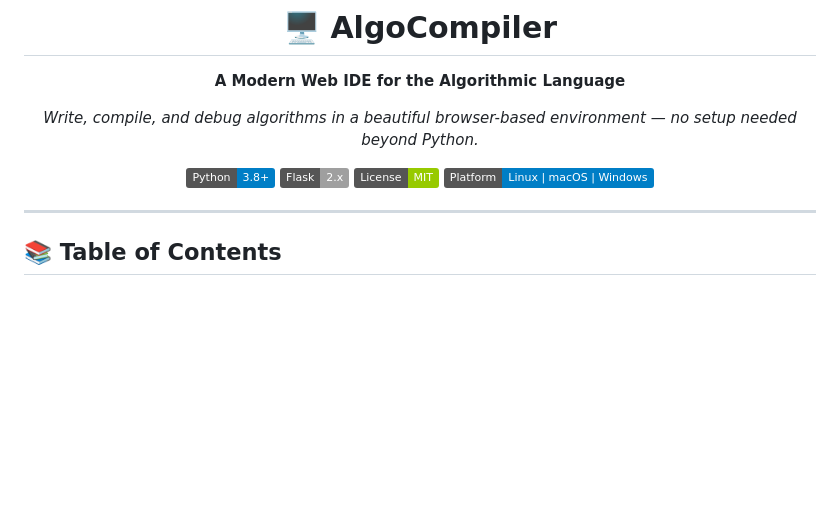
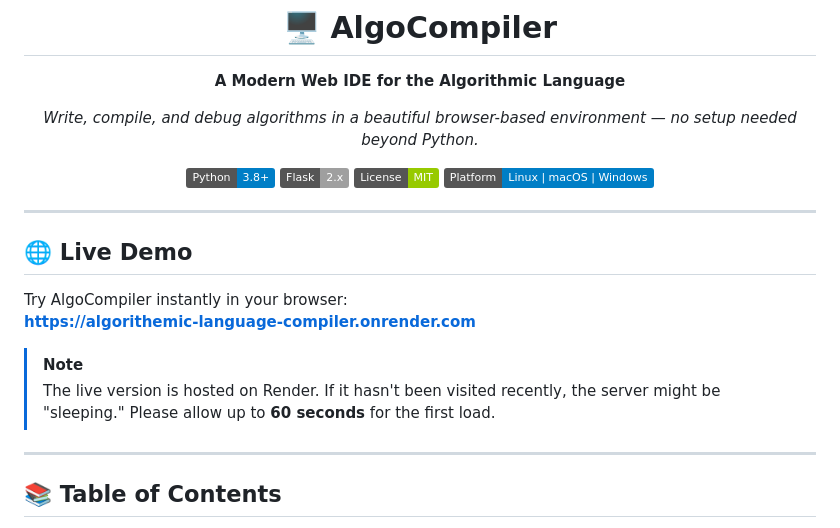
Before and after one commit to hosniadilemp-a11y/Algorithemic_language_compiler, a Markdown page: README.md, the part around the change. Rendered like a GitHub page; badges without logos; blank space fills up the shorter version.

Commit message:
docs: Add live demo section to README including a link and a server wake-up note.

```diff
--- a/README.md
+++ b/README.md
@@ -12,6 +12,16 @@
 [![Platform](https://img.shields.io/badge/Platform-Linux%20%7C%20macOS%20%7C%20Windows-informational)](#-quick-start)
 
 </div>
+
+---
+
+## 🌐 Live Demo
+
+Try AlgoCompiler instantly in your browser:
+**[https://algorithemic-language-compiler.onrender.com](https://algorithemic-language-compiler.onrender.com)**
+
+> [!NOTE]
+> The live version is hosted on Render. If it hasn't been visited recently, the server might be "sleeping." Please allow up to **60 seconds** for the first load.
 
 ---
 
```
